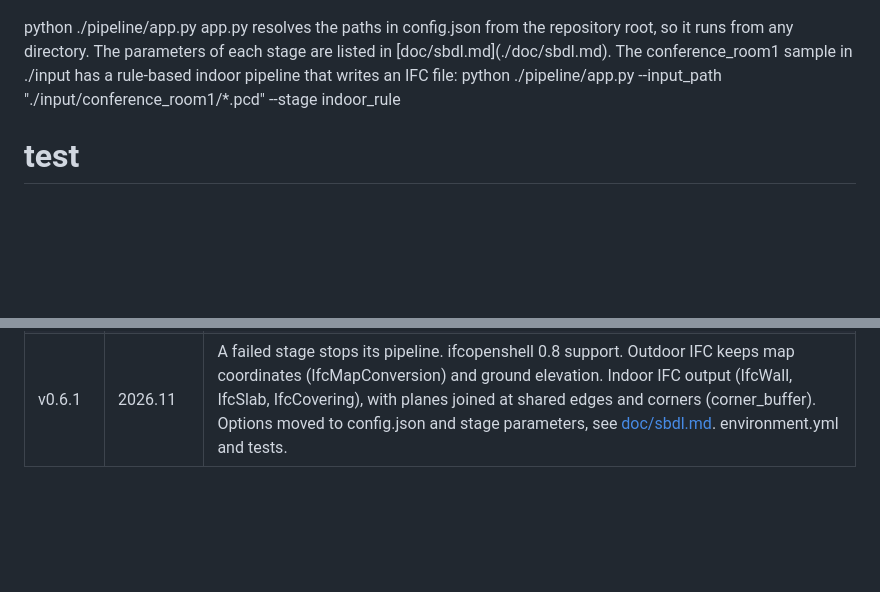
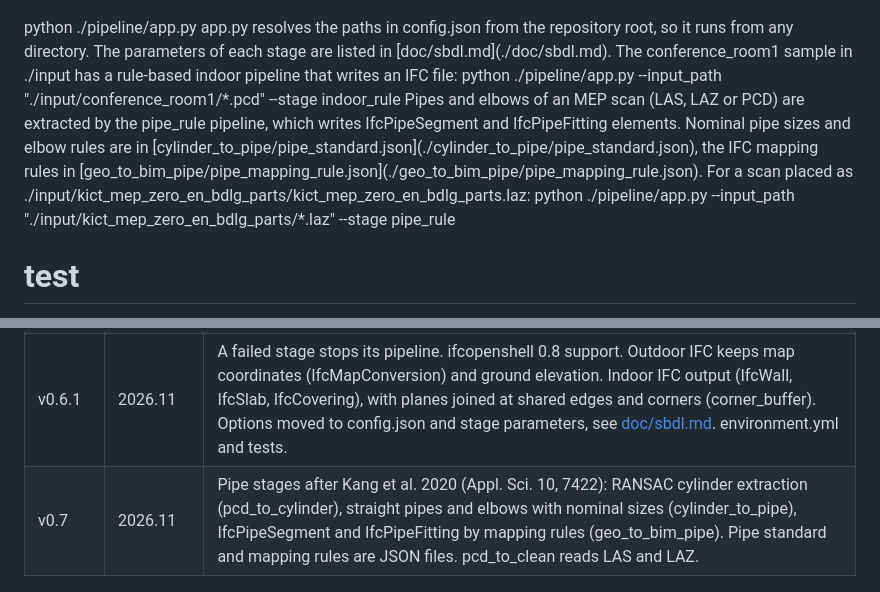
Before and after one commit to mac999/scan_to_bim_pipeline, a Markdown page: README.md, 2 parts joined by grey strips. Rendered like a GitHub page; blank space fills up the shorter version.

Commit message:
readme: pipe stages and mep scan results

```diff
--- a/README.md
+++ b/README.md
@@ -147,6 +148,8 @@ python ./pipeline/app.py</br>
 </br>
 app.py resolves the paths in config.json from the repository root, so it runs from any directory. The parameters of each stage are listed in [doc/sbdl.md](./doc/sbdl.md). The conference_room1 sample in ./input has a rule-based indoor pipeline that writes an IFC file:</br>
 python ./pipeline/app.py --input_path "./input/conference_room1/*.pcd" --stage indoor_rule</br>
+Pipes and elbows of an MEP scan (LAS, LAZ or PCD) are extracted by the pipe_rule pipeline, which writes IfcPipeSegment and IfcPipeFitting elements. Nominal pipe sizes and elbow rules are in [cylinder_to_pipe/pipe_standard.json](./cylinder_to_pipe/pipe_standard.json), the IFC mapping rules in [geo_to_bim_pipe/pipe_mapping_rule.json](./geo_to_bim_pipe/pipe_mapping_rule.json). For a scan placed as ./input/kict_mep_zero_en_bdlg_parts/kict_mep_zero_en_bdlg_parts.laz:</br>
+python ./pipeline/app.py --input_path "./input/kict_mep_zero_en_bdlg_parts/*.laz" --stage pipe_rule</br>
 
 # test
 python -m pytest tests</br>
@@ -176,6 +179,7 @@ SBDL concept diagram and [UML](./doc/SAD.uml) architecture.</br>
 | | 2024.2 | pcd_to_dtm and dtm_to_geo fixes. Options active, log_view, height_building_offset, height_ground_offset, max_building_height. |
 | v0.6 | 2026.7 | Python 3.11, Shapely 2 and NumPy 1.24 support. CMake uses find_package(PCL). Fixes in elevation sampling, the height axis of object classification and point density. |
 | v0.6.1 | 2026.11 | A failed stage stops its pipeline. ifcopenshell 0.8 support. Outdoor IFC keeps map coordinates (IfcMapConversion) and ground elevation. Indoor IFC output (IfcWall, IfcSlab, IfcCovering), with planes joined at shared edges and corners (corner_buffer). Options moved to config.json and stage parameters, see [doc/sbdl.md](./doc/sbdl.md). environment.yml and tests. |
+| v0.7 | 2026.11 | Pipe stages after Kang et al. 2020 (Appl. Sci. 10, 7422): RANSAC cylinder extraction (pcd_to_cylinder), straight pipes and elbows with nominal sizes (cylinder_to_pipe), IfcPipeSegment and IfcPipeFitting by mapping rules (geo_to_bim_pipe). Pipe standard and mapping rules are JSON files. pcd_to_clean reads LAS and LAZ. |
 
 <p align="center"><img height="200" src="./doc/indoor_ml.JPG"/><img height="200" src="./doc/indoor_perform1.JPG"/></p>
 
```
Also changed, not shown: other parts of README.md (+2 -1 lines), doc/pipe_bim.png (added), doc/pipe_scan.png (added).
